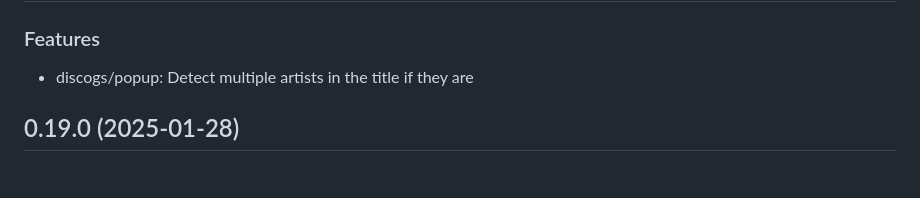
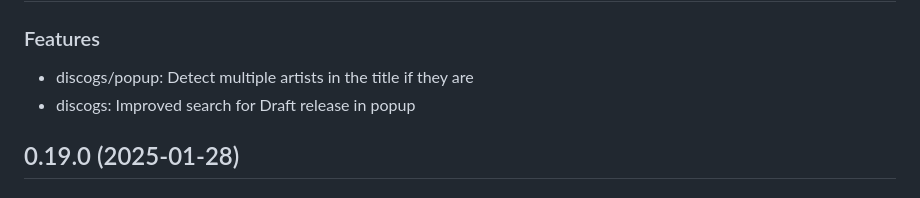
Before and after one commit to Serhii-DV/bandcamp-to-discogs, a Markdown page: CHANGELOG.md, the part around the change. GitHub-like rendering.

Commit message:
Update changelog

```diff
--- a/CHANGELOG.md
+++ b/CHANGELOG.md
@@ -5,6 +5,7 @@
 ### Features
 
 - discogs/popup: Detect multiple artists in the title if they are
+- discogs: Improved search for Draft release in popup
 
 ## 0.19.0 (2025-01-28)
 
```
